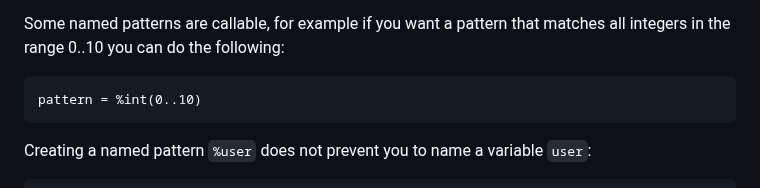
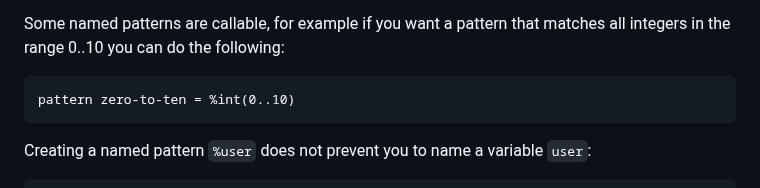
Before and after one commit to inoxlang/inox, a Markdown page: docs/language-reference.md, the part around the change. GitHub-like rendering.

Commit message:
docs/lang ref: minor change

````diff
--- a/docs/language-reference.md
+++ b/docs/language-reference.md
@@ -881,7 +881,7 @@ pattern user = {
 
 Some named patterns are callable, for example if you want a pattern that matches all integers in the range 0..10 you can do the following:
 ```
-pattern = %int(0..10)
+pattern zero-to-ten = %int(0..10)
 ```
 
 Creating a named pattern `%user` does not prevent you to name a variable `user`:
````
